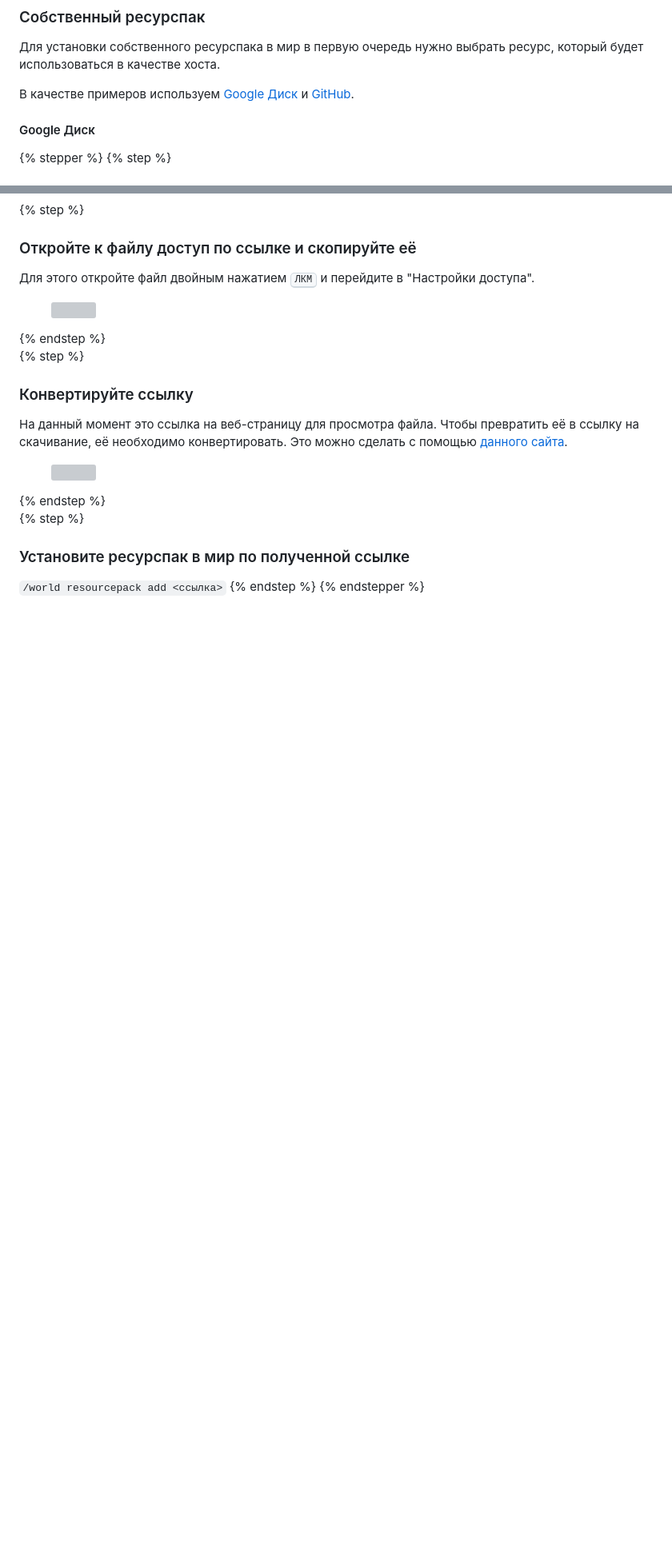
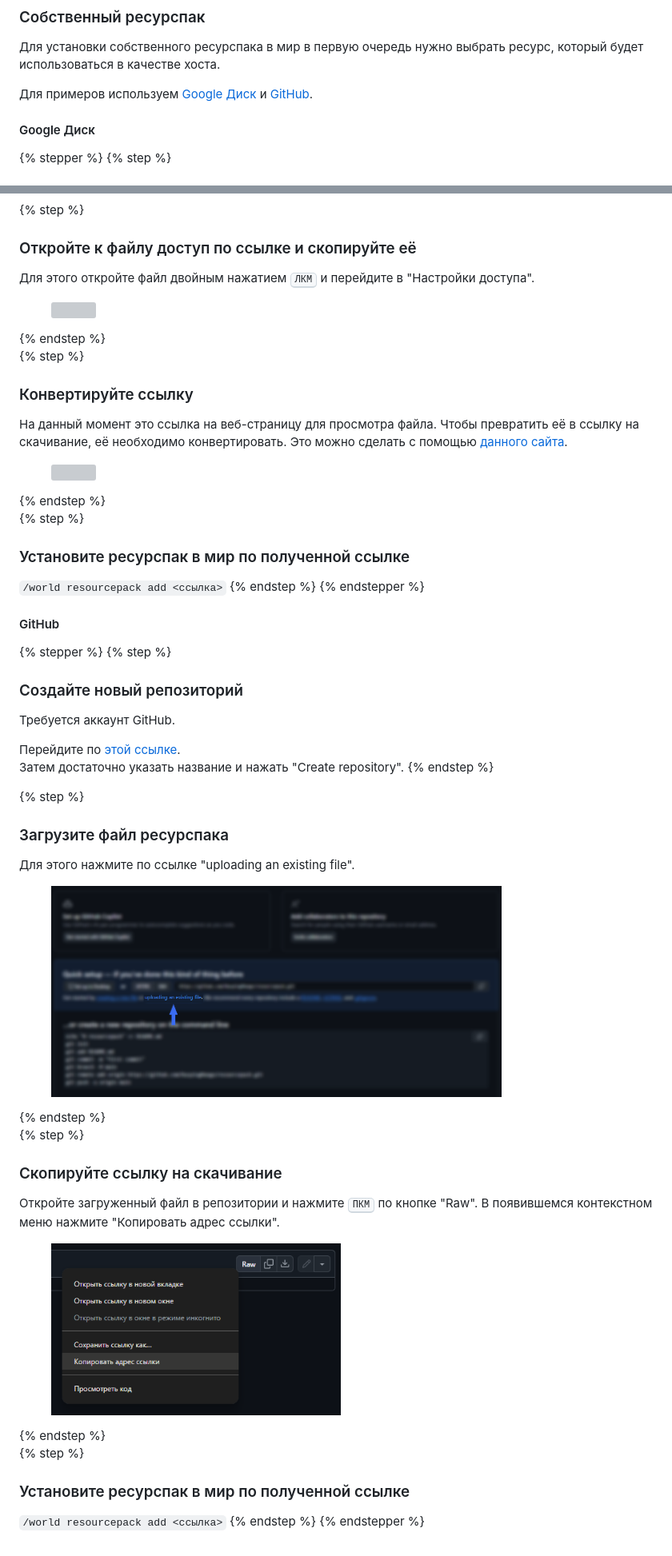
Before and after one commit to RaspingMango/justwiki, a Markdown page: creative/world/resourcepack.md, 2 parts joined by grey strips. Shown at 80% size. Drawn GitHub-style; pictures changed too: .gitbook/assets/resourcepack_github_download_link.png (added), .gitbook/assets/resourcepack_github_upload.png (added); blank space fills up the shorter version; grey boxes are pictures that could not be loaded.

Commit message:
GITBOOK-806: 3.5.9

```diff
--- a/creative/world/resourcepack.md
+++ b/creative/world/resourcepack.md
@@ -80,7 +80,7 @@ description: >-
 
 Для установки собственного ресурспака в мир в первую очередь нужно выбрать ресурс, который будет использоваться в качестве хоста.
 
-В качестве примеров используем [Google Диск](https://drive.google.com/) и [GitHub](https://github.com/).
+Для примеров используем [Google Диск](https://drive.google.com/) и [GitHub](https://github.com/).
 
 #### Google Диск
 
@@ -113,3 +113,38 @@ description: >-
 `/world resourcepack add <ссылка>`
 {% endstep %}
 {% endstepper %}
+
+#### GitHub
+
+{% stepper %}
+{% step %}
+### Создайте новый репозиторий
+
+Требуется аккаунт GitHub.
+
+Перейдите по [этой ссылке](https://github.com/new).\
+Затем достаточно указать название и нажать "Create repository".
+{% endstep %}
+
+{% step %}
+### Загрузите файл ресурспака
+
+Для этого нажмите по ссылке "uploading an existing file".
+
+<figure><img src="../../.gitbook/assets/resourcepack_github_upload.png" alt="" width="563"><figcaption></figcaption></figure>
+{% endstep %}
+
+{% step %}
+### Скопируйте ссылку на скачивание
+
+Откройте загруженный файл в репозитории и нажмите <kbd>ПКМ</kbd> по кнопке "Raw". В появившемся контекстном меню нажмите "Копировать адрес ссылки".
+
+<figure><img src="../../.gitbook/assets/resourcepack_github_download_link.png" alt="" width="362"><figcaption></figcaption></figure>
+{% endstep %}
+
+{% step %}
+### Установите ресурспак в мир по полученной ссылке
+
+`/world resourcepack add <ссылка>`
+{% endstep %}
+{% endstepper %}
```
